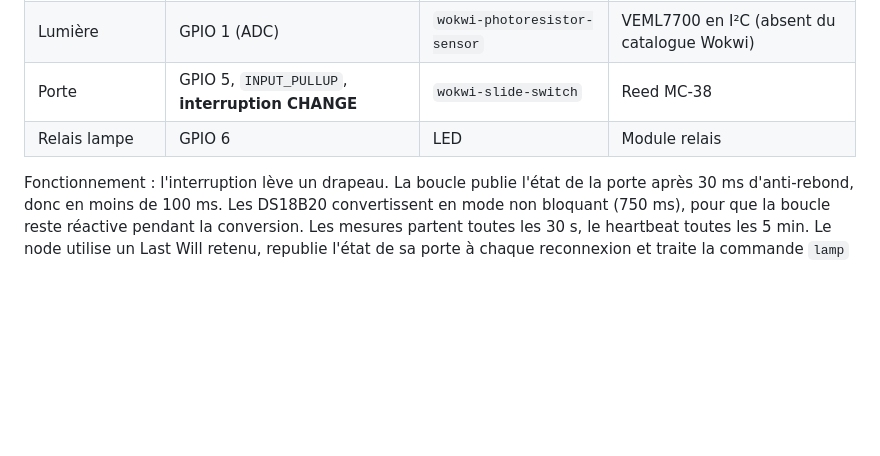
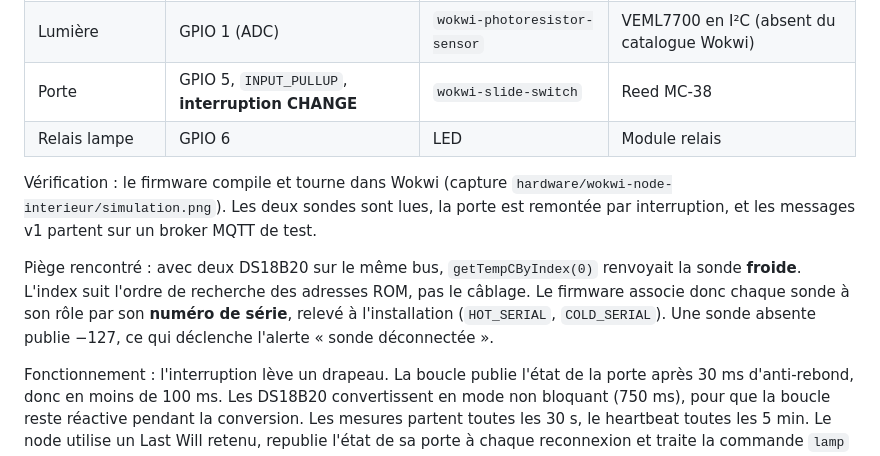
Before and after one commit to Valesqass/rattrapage_web3, a Markdown page: docs/conception-materielle.md, the part around the change. Rendered like a GitHub page; blank space fills up the shorter version.

Commit message:
docs: verification du node Wokwi et piege d'adressage 1-Wire

```diff
--- a/docs/conception-materielle.md
+++ b/docs/conception-materielle.md
@@ -197,6 +197,14 @@ Lien du projet : **à compléter** après l'import dans Wokwi (wokwi.com → New
 | Porte | GPIO 5, `INPUT_PULLUP`, **interruption CHANGE** | `wokwi-slide-switch` | Reed MC-38 |
 | Relais lampe | GPIO 6 | LED | Module relais |
 
+Vérification : le firmware compile et tourne dans Wokwi (capture `hardware/wokwi-node-interieur/simulation.png`).
+Les deux sondes sont lues, la porte est remontée par interruption, et les messages v1 partent sur un broker MQTT de test.
+
+Piège rencontré : avec deux DS18B20 sur le même bus, `getTempCByIndex(0)` renvoyait la sonde **froide**.
+L'index suit l'ordre de recherche des adresses ROM, pas le câblage. Le firmware associe donc chaque sonde à son
+rôle par son **numéro de série**, relevé à l'installation (`HOT_SERIAL`, `COLD_SERIAL`). Une sonde absente
+publie −127, ce qui déclenche l'alerte « sonde déconnectée ».
+
 Fonctionnement : l'interruption lève un drapeau. La boucle publie l'état de la porte après 30 ms d'anti-rebond, donc en moins de 100 ms. Les DS18B20 convertissent en mode non bloquant (750 ms), pour que la boucle reste réactive pendant la conversion. Les mesures partent toutes les 30 s, le heartbeat toutes les 5 min. Le node utilise un Last Will retenu, republie l'état de sa porte à chaque reconnexion et traite la commande `lamp` avec acquittement.
 
 ## 4. Node extérieur basse consommation
```
